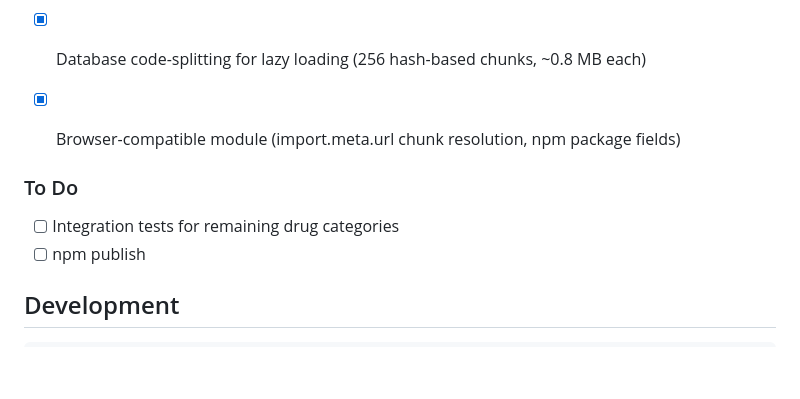
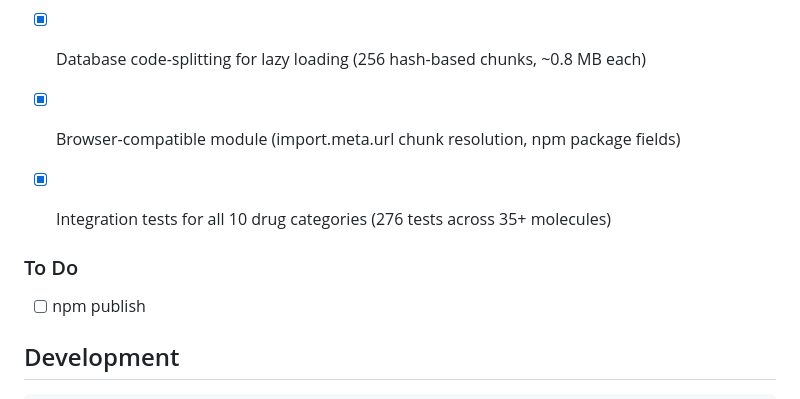
Before and after one commit to Ghost---Shadow/vamos-hose, a Markdown page: README.md, the part around the change. Rendered like a GitHub page; blank space fills up the shorter version.

Commit message:
Mark integration tests complete in README
Co-Authored-By: Claude Opus 4.6 <noreply@anthropic.com>

```diff
--- a/README.md
+++ b/README.md
@@ -65,9 +65,10 @@ const candidates = await estimateFromSpectra({
 - [x] Database code-splitting for lazy loading (256 hash-based chunks, ~0.8 MB each)
 - [x] Browser-compatible module (import.meta.url chunk resolution, npm package fields)
 
+- [x] Integration tests for all 10 drug categories (276 tests across 35+ molecules)
+
 ### To Do
 
-- [ ] Integration tests for remaining drug categories
 - [ ] npm publish
 
 ## Development
```
